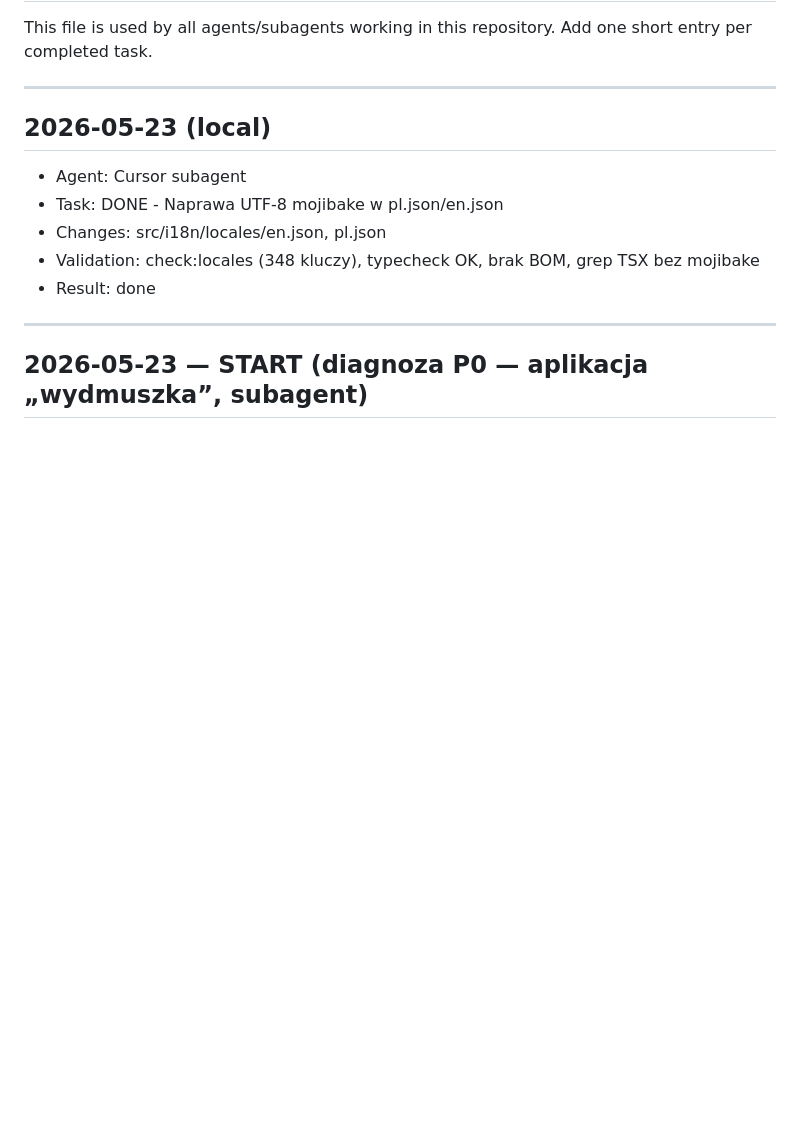
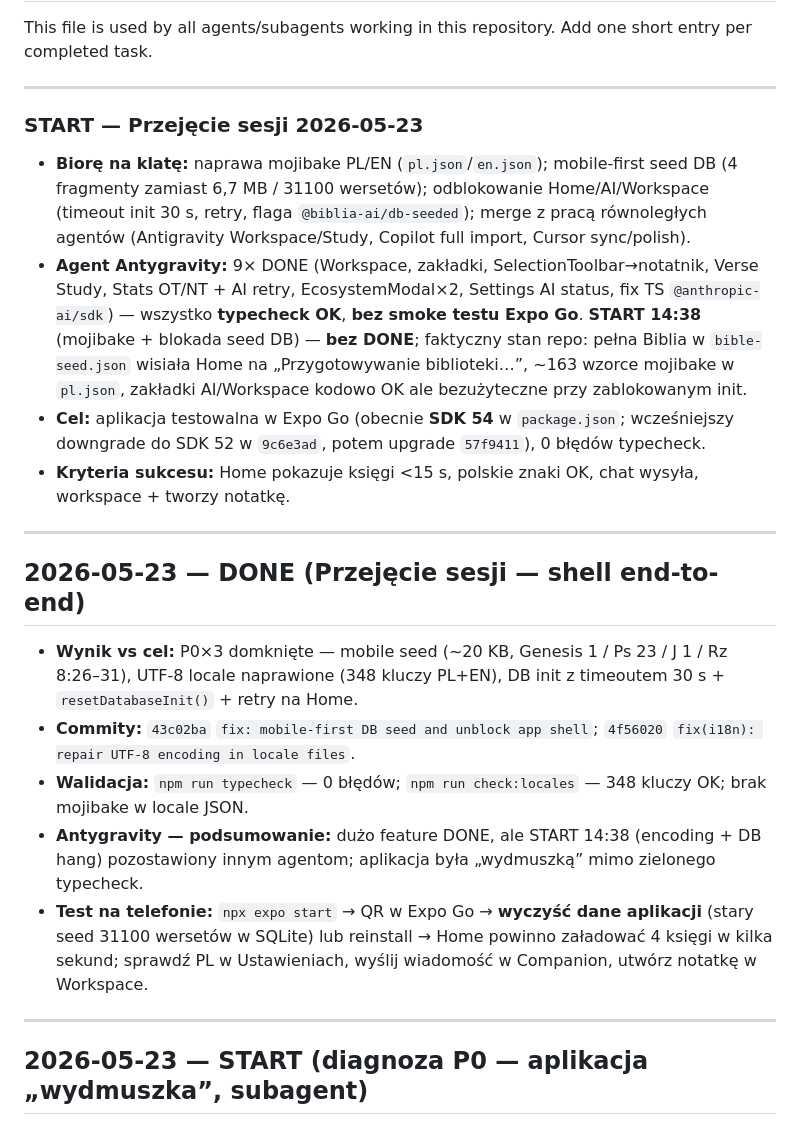
Before and after one commit to arcix3122-a11y/Biblia-ai, a Markdown page: AGENT_WORKLOG.md, the part around one of its changes. Rendered like a GitHub page; blank space fills up the shorter version.

Commit message:
docs: session handoff START/DONE — P0 encoding, seed, DB shell
Document Antigravity claims vs repo state; mark P0 backlog done.
Code fixes in 43c02ba (mobile seed, DB timeout) and 4f56020 (UTF-8 locales).

Co-authored-by: Cursor <cursoragent@cursor.com>

```diff
--- a/AGENT_WORKLOG.md
+++ b/AGENT_WORKLOG.md
@@ -5,12 +5,22 @@ Add one short entry per completed task.
 
 ---
 
-## 2026-05-23 (local)
-- Agent: Cursor subagent
-- Task: DONE - Naprawa UTF-8 mojibake w pl.json/en.json
-- Changes: src/i18n/locales/en.json, pl.json
-- Validation: check:locales (348 kluczy), typecheck OK, brak BOM, grep TSX bez mojibake
-- Result: done
+### START — Przejęcie sesji 2026-05-23
+
+- **Biorę na klatę:** naprawa mojibake PL/EN (`pl.json`/`en.json`); mobile-first seed DB (4 fragmenty zamiast 6,7 MB / 31100 wersetów); odblokowanie Home/AI/Workspace (timeout init 30 s, retry, flaga `@biblia-ai/db-seeded`); merge z pracą równoległych agentów (Antigravity Workspace/Study, Copilot full import, Cursor sync/polish).
+- **Agent Antygravity:** 9× DONE (Workspace, zakładki, SelectionToolbar→notatnik, Verse Study, Stats OT/NT + AI retry, EcosystemModal×2, Settings AI status, fix TS `@anthropic-ai/sdk`) — wszystko **typecheck OK**, **bez smoke testu Expo Go**. **START 14:38** (mojibake + blokada seed DB) — **bez DONE**; faktyczny stan repo: pełna Biblia w `bible-seed.json` wisiała Home na „Przygotowywanie biblioteki…”, ~163 wzorce mojibake w `pl.json`, zakładki AI/Workspace kodowo OK ale bezużyteczne przy zablokowanym init.
+- **Cel:** aplikacja testowalna w Expo Go (obecnie **SDK 54** w `package.json`; wcześniejszy downgrade do SDK 52 w `9c6e3ad`, potem upgrade `57f9411`), 0 błędów typecheck.
+- **Kryteria sukcesu:** Home pokazuje księgi <15 s, polskie znaki OK, chat wysyła, workspace + tworzy notatkę.
+
+---
+
+## 2026-05-23 — DONE (Przejęcie sesji — shell end-to-end)
+
+- **Wynik vs cel:** P0×3 domknięte — mobile seed (~20 KB, Genesis 1 / Ps 23 / J 1 / Rz 8:26–31), UTF-8 locale naprawione (348 kluczy PL+EN), DB init z timeoutem 30 s + `resetDatabaseInit()` + retry na Home.
+- **Commity:** `43c02ba` `fix: mobile-first DB seed and unblock app shell`; `4f56020` `fix(i18n): repair UTF-8 encoding in locale files`.
+- **Walidacja:** `npm run typecheck` — 0 błędów; `npm run check:locales` — 348 kluczy OK; brak mojibake w locale JSON.
+- **Antygravity — podsumowanie:** dużo feature DONE, ale START 14:38 (encoding + DB hang) pozostawiony innym agentom; aplikacja była „wydmuszką” mimo zielonego typecheck.
+- **Test na telefonie:** `npx expo start` → QR w Expo Go → **wyczyść dane aplikacji** (stary seed 31100 wersetów w SQLite) lub reinstall → Home powinno załadować 4 księgi w kilka sekund; sprawdź PL w Ustawieniach, wyślij wiadomość w Companion, utwórz notatkę w Workspace.
 
 ---
 
```
Also changed, not shown: other parts of AGENT_WORKLOG.md (+3 -3 lines).
